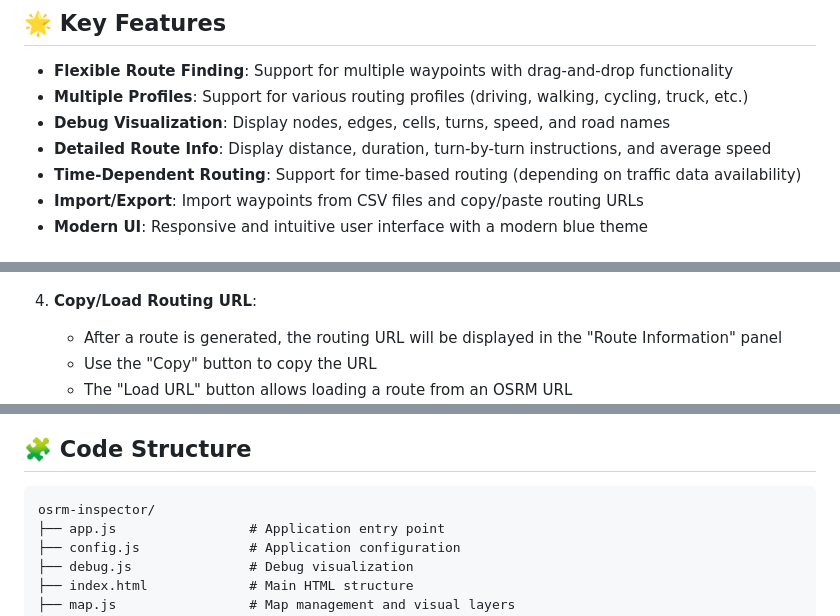
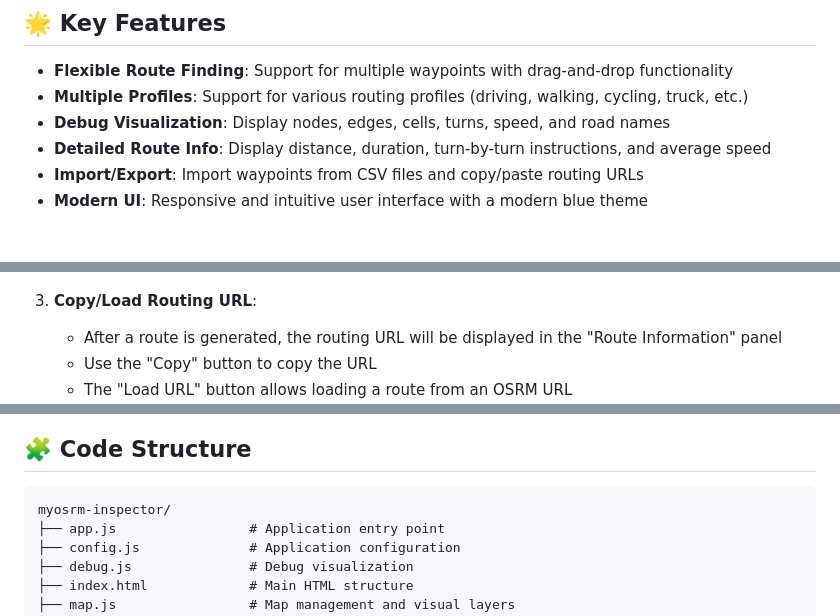
Before and after one commit to dhanyyudi/myosrm-inspector, a Markdown page: README.md, 3 parts joined by grey strips. Drawn GitHub-style.

````diff
--- a/README.md
+++ b/README.md
@@ -12,7 +12,6 @@ OSRM Inspector is a modern frontend application for examining, testing, and visu
 - **Multiple Profiles**: Support for various routing profiles (driving, walking, cycling, truck, etc.)
 - **Debug Visualization**: Display nodes, edges, cells, turns, speed, and road names
 - **Detailed Route Info**: Display distance, duration, turn-by-turn instructions, and average speed
-- **Time-Dependent Routing**: Support for time-based routing (depending on traffic data availability)
 - **Import/Export**: Import waypoints from CSV files and copy/paste routing URLs
 - **Modern UI**: Responsive and intuitive user interface with a modern blue theme
 
@@ -156,7 +239,7 @@ http://localhost:9966
      - Road Names: Display road names
        ![OSRM Inspector Debug](./images/interactive-debug.png)
 
-4. **Copy/Load Routing URL**:
+3. **Copy/Load Routing URL**:
    - After a route is generated, the routing URL will be displayed in the "Route Information" panel
    - Use the "Copy" button to copy the URL
    - The "Load URL" button allows loading a route from an OSRM URL
@@ -165,7 +248,7 @@ http://localhost:9966
 ## 🧩 Code Structure
 
 ```
-osrm-inspector/
+myosrm-inspector/
 ├── app.js                 # Application entry point
 ├── config.js              # Application configuration
 ├── debug.js               # Debug visualization
````
Also changed, not shown: other parts of README.md (+99 -15 lines).
